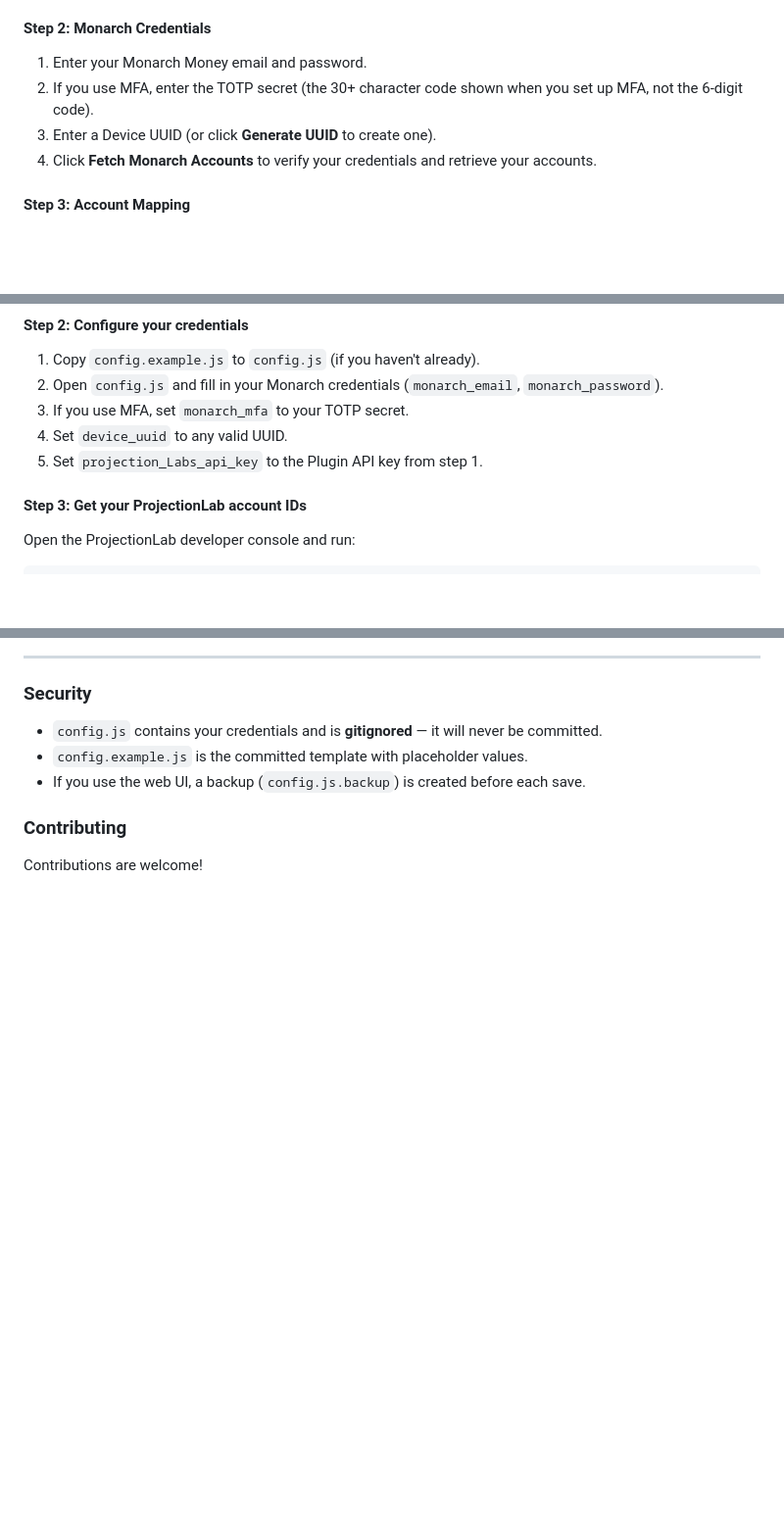
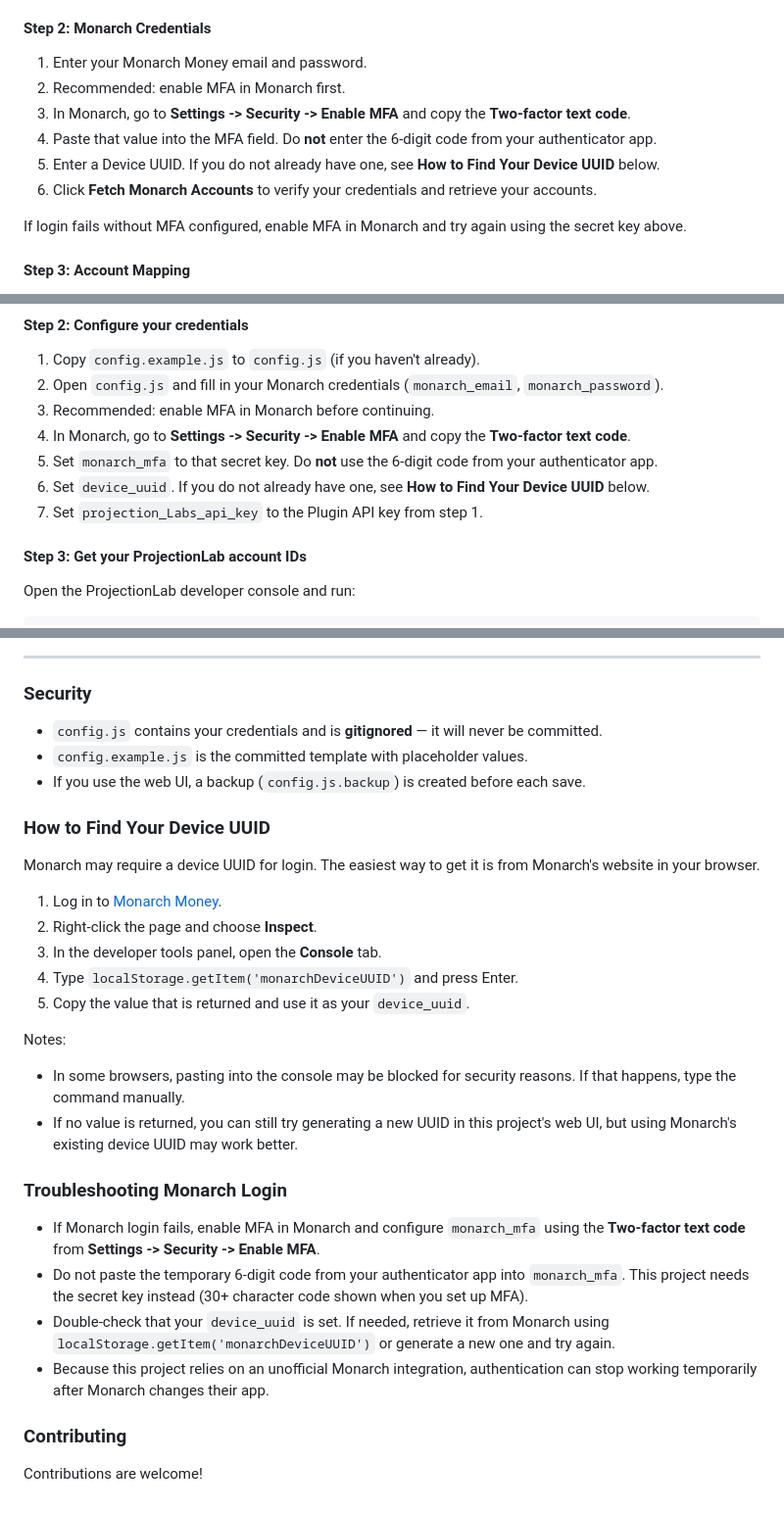
Before and after one commit to georgeck/projectionlab-monarchmoney-import, a Markdown page: README.md, 3 parts joined by grey strips. Shown at 98% size. Rendered like a GitHub page; blank space fills up the shorter version.

Commit message:
Improve README setup guidance for Monarch auth

```diff
--- a/README.md
+++ b/README.md
@@ -44,9 +51,13 @@ Open http://localhost:3000 in your browser. The wizard will walk you through:
 
 #### Step 2: Monarch Credentials
 1. Enter your Monarch Money email and password.
-2. If you use MFA, enter the TOTP secret (the 30+ character code shown when you set up MFA, not the 6-digit code).
-3. Enter a Device UUID (or click **Generate UUID** to create one).
-4. Click **Fetch Monarch Accounts** to verify your credentials and retrieve your accounts.
+2. Recommended: enable MFA in Monarch first.
+3. In Monarch, go to **Settings -> Security -> Enable MFA** and copy the **Two-factor text code**.
+4. Paste that value into the MFA field. Do **not** enter the 6-digit code from your authenticator app.
+5. Enter a Device UUID. If you do not already have one, see **How to Find Your Device UUID** below.
+6. Click **Fetch Monarch Accounts** to verify your credentials and retrieve your accounts.
+
+If login fails without MFA configured, enable MFA in Monarch and try again using the secret key above.
 
 #### Step 3: Account Mapping
 1. For each Monarch account, select the corresponding ProjectionLab account from the dropdown (or select "— Skip —" to exclude it).
@@ -79,9 +90,11 @@ Since this will modify ProjectionLab's application data, back up first (Account
 #### Step 2: Configure your credentials
 1. Copy `config.example.js` to `config.js` (if you haven't already).
 2. Open `config.js` and fill in your Monarch credentials (`monarch_email`, `monarch_password`).
-3. If you use MFA, set `monarch_mfa` to your TOTP secret.
-4. Set `device_uuid` to any valid UUID.
-5. Set `projection_Labs_api_key` to the Plugin API key from step 1.
+3. Recommended: enable MFA in Monarch before continuing.
+4. In Monarch, go to **Settings -> Security -> Enable MFA** and copy the **Two-factor text code**.
+5. Set `monarch_mfa` to that secret key. Do **not** use the 6-digit code from your authenticator app.
+6. Set `device_uuid`. If you do not already have one, see **How to Find Your Device UUID** below.
+7. Set `projection_Labs_api_key` to the Plugin API key from step 1.
 
 #### Step 3: Get your ProjectionLab account IDs
 Open the ProjectionLab developer console and run:
@@ -124,5 +137,24 @@ Copy the output, paste it into ProjectionLab's browser developer console (F12) a
 - `config.example.js` is the committed template with placeholder values.
 - If you use the web UI, a backup (`config.js.backup`) is created before each save.
 
+### How to Find Your Device UUID
+Monarch may require a device UUID for login. The easiest way to get it is from Monarch's website in your browser.
+
+1. Log in to [Monarch Money](https://app.monarchmoney.com).
+2. Right-click the page and choose **Inspect**.
+3. In the developer tools panel, open the **Console** tab.
+4. Type `localStorage.getItem('monarchDeviceUUID')` and press Enter.
+5. Copy the value that is returned and use it as your `device_uuid`.
+
+Notes:
+- In some browsers, pasting into the console may be blocked for security reasons. If that happens, type the command manually.
+- If no value is returned, you can still try generating a new UUID in this project's web UI, but using Monarch's existing device UUID may work better.
+
+### Troubleshooting Monarch Login
+- If Monarch login fails, enable MFA in Monarch and configure `monarch_mfa` using the **Two-factor text code** from **Settings -> Security -> Enable MFA**.
+- Do not paste the temporary 6-digit code from your authenticator app into `monarch_mfa`. This project needs the secret key instead (30+ character code shown when you set up MFA).
+- Double-check that your `device_uuid` is set. If needed, retrieve it from Monarch using `localStorage.getItem('monarchDeviceUUID')` or generate a new one and try again.
+- Because this project relies on an unofficial Monarch integration, authentication can stop working temporarily after Monarch changes their app.
+
 ### Contributing
 Contributions are welcome!
```
Also changed, not shown: other parts of README.md (+8 -1 lines).
